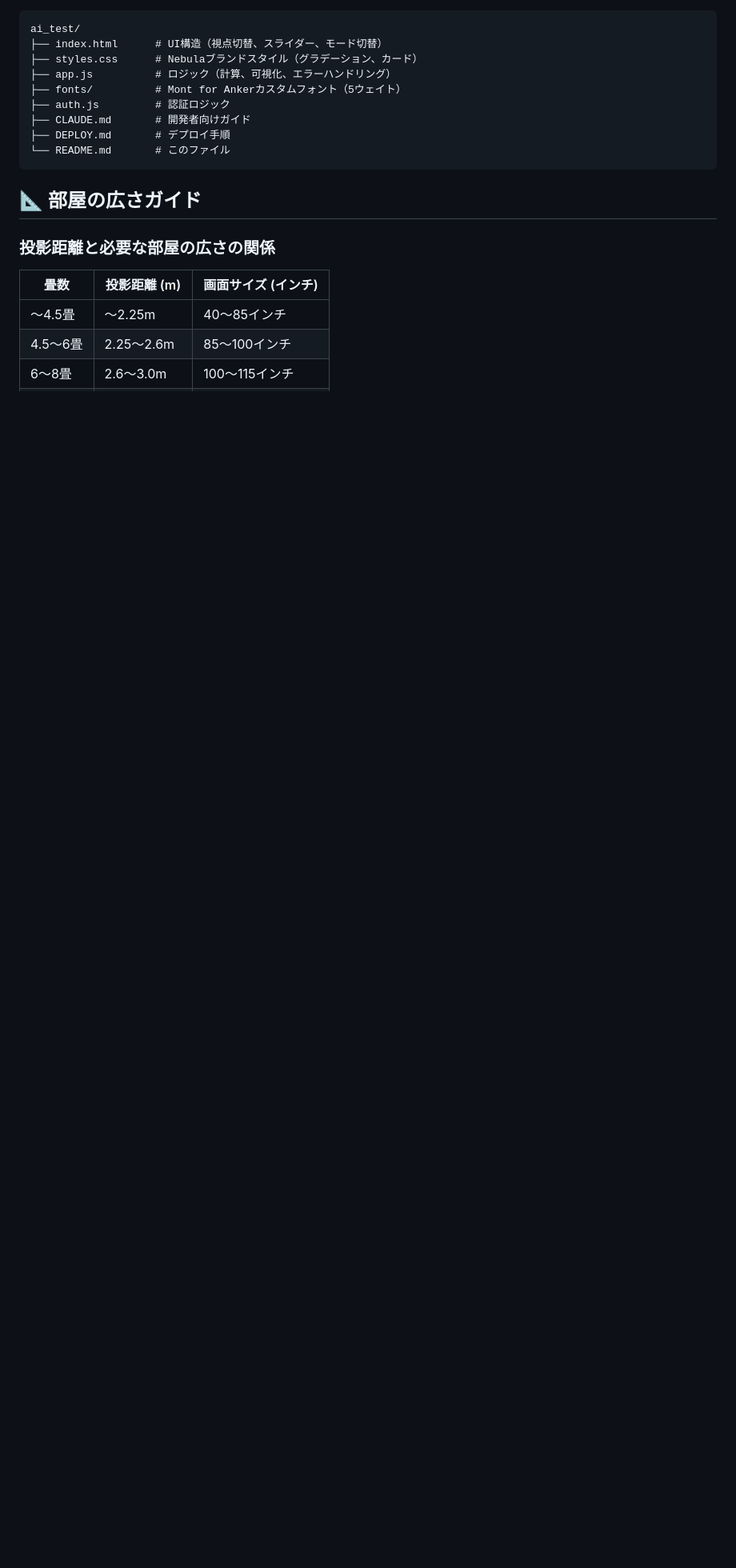
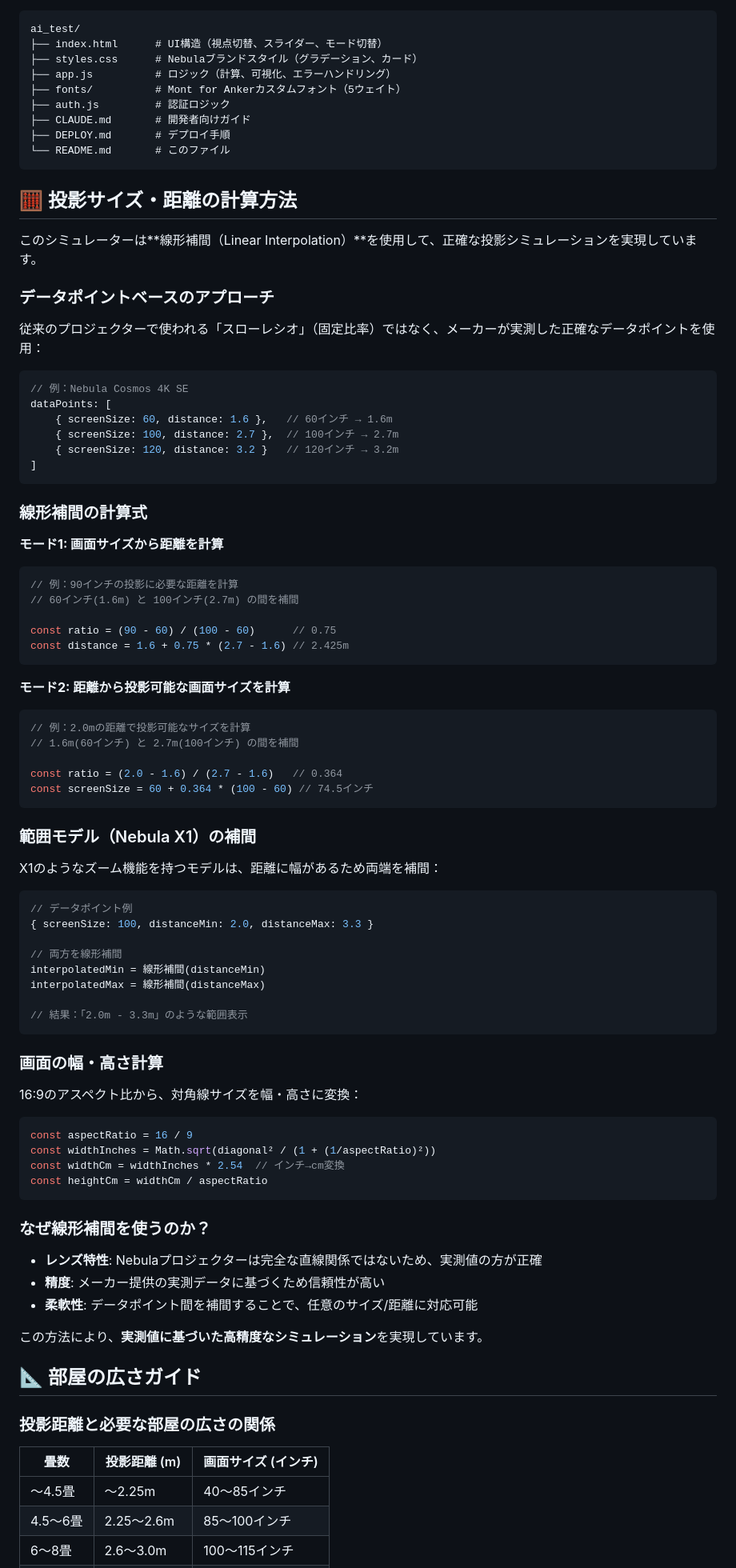
Before and after one commit to badgirll/anker-projector-simulator, a Markdown page: README.md, the part around the change. Shown at 80% size. GitHub-like rendering; blank space fills up the shorter version.

Commit message:
README更新：投影サイズ・距離の計算方法セクション追加
線形補間を使用した計算方法の詳細な説明を追加。データポイントベースのアプローチ、モード1・2の計算式、範囲モデル（X1）の補間、画面幅・高さ計算、線形補間を使う理由を含む包括的なドキュメント化。

Co-Authored-By: Claude Opus 4.6 <noreply@anthropic.com>

````diff
--- a/README.md
+++ b/README.md
@@ -137,6 +137,79 @@ ai_test/
 └── README.md       # このファイル
 ```
 
+## 🧮 投影サイズ・距離の計算方法
+
+このシミュレーターは**線形補間（Linear Interpolation）**を使用して、正確な投影シミュレーションを実現しています。
+
+### データポイントベースのアプローチ
+
+従来のプロジェクターで使われる「スローレシオ」（固定比率）ではなく、メーカーが実測した正確なデータポイントを使用：
+
+```javascript
+// 例：Nebula Cosmos 4K SE
+dataPoints: [
+    { screenSize: 60, distance: 1.6 },   // 60インチ → 1.6m
+    { screenSize: 100, distance: 2.7 },  // 100インチ → 2.7m
+    { screenSize: 120, distance: 3.2 }   // 120インチ → 3.2m
+]
+```
+
+### 線形補間の計算式
+
+**モード1: 画面サイズから距離を計算**
+
+```javascript
+// 例：90インチの投影に必要な距離を計算
+// 60インチ(1.6m) と 100インチ(2.7m) の間を補間
+
+const ratio = (90 - 60) / (100 - 60)      // 0.75
+const distance = 1.6 + 0.75 * (2.7 - 1.6) // 2.425m
+```
+
+**モード2: 距離から投影可能な画面サイズを計算**
+
+```javascript
+// 例：2.0mの距離で投影可能なサイズを計算
+// 1.6m(60インチ) と 2.7m(100インチ) の間を補間
+
+const ratio = (2.0 - 1.6) / (2.7 - 1.6)   // 0.364
+const screenSize = 60 + 0.364 * (100 - 60) // 74.5インチ
+```
+
+### 範囲モデル（Nebula X1）の補間
+
+X1のようなズーム機能を持つモデルは、距離に幅があるため両端を補間：
+
+```javascript
+// データポイント例
+{ screenSize: 100, distanceMin: 2.0, distanceMax: 3.3 }
+
+// 両方を線形補間
+interpolatedMin = 線形補間(distanceMin)
+interpolatedMax = 線形補間(distanceMax)
+
+// 結果：「2.0m - 3.3m」のような範囲表示
+```
+
+### 画面の幅・高さ計算
+
+16:9のアスペクト比から、対角線サイズを幅・高さに変換：
+
+```javascript
+const aspectRatio = 16 / 9
+const widthInches = Math.sqrt(diagonal² / (1 + (1/aspectRatio)²))
+const widthCm = widthInches * 2.54  // インチ→cm変換
+const heightCm = widthCm / aspectRatio
+```
+
+### なぜ線形補間を使うのか？
+
+- **レンズ特性**: Nebulaプロジェクターは完全な直線関係ではないため、実測値の方が正確
+- **精度**: メーカー提供の実測データに基づくため信頼性が高い
+- **柔軟性**: データポイント間を補間することで、任意のサイズ/距離に対応可能
+
+この方法により、**実測値に基づいた高精度なシミュレーション**を実現しています。
+
 ## 📐 部屋の広さガイド
 
 ### 投影距離と必要な部屋の広さの関係
````
